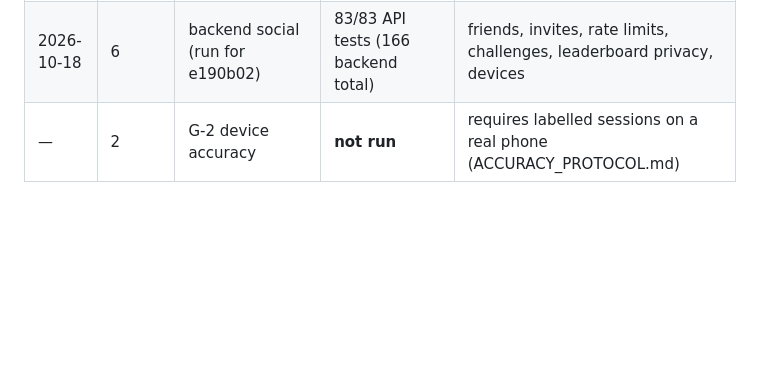
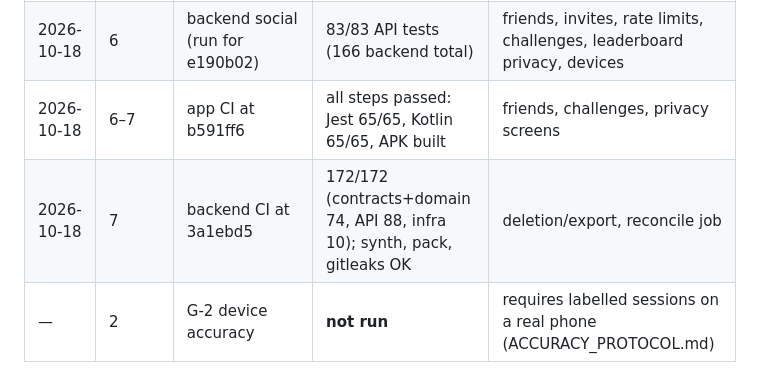
Before and after one commit to Siddiq3/driftless, a Markdown page: docs/TEST_PLAN.md, the part around the change. Drawn GitHub-style; blank space fills up the shorter version.

Commit message:
Docs: record final CI results for Phases 6–7
Co-Authored-By: Claude Opus 5.5 <noreply@anthropic.com>
Claude-Session: https://claude.ai/code/session_01RKhqntEwQs4W2ZHbgRJoZJ

```diff
--- a/docs/TEST_PLAN.md
+++ b/docs/TEST_PLAN.md
@@ -63,4 +63,6 @@ Android: Pixel (stock, latest + previous major), Samsung One UI, Xiaomi/HyperOS
 | 2026-10-18 | 5 | app CI at 43b3464 (run 39140081429) | all steps passed: Jest 65/65, Kotlin 65/65, APK built with Play Billing | |
 | 2026-10-18 | 5 | backend billing (run for 398eaad) | 70/70 API tests | state mapping, verify, RTDN, abuse cases |
 | 2026-10-18 | 6 | backend social (run for e190b02) | 83/83 API tests (166 backend total) | friends, invites, rate limits, challenges, leaderboard privacy, devices |
+| 2026-10-18 | 6–7 | app CI at b591ff6 | all steps passed: Jest 65/65, Kotlin 65/65, APK built | friends, challenges, privacy screens |
+| 2026-10-18 | 7 | backend CI at 3a1ebd5 | 172/172 (contracts+domain 74, API 88, infra 10); synth, pack, gitleaks OK | deletion/export, reconcile job |
 | — | 2 | G-2 device accuracy | **not run** | requires labelled sessions on a real phone (ACCURACY_PROTOCOL.md) |
```
